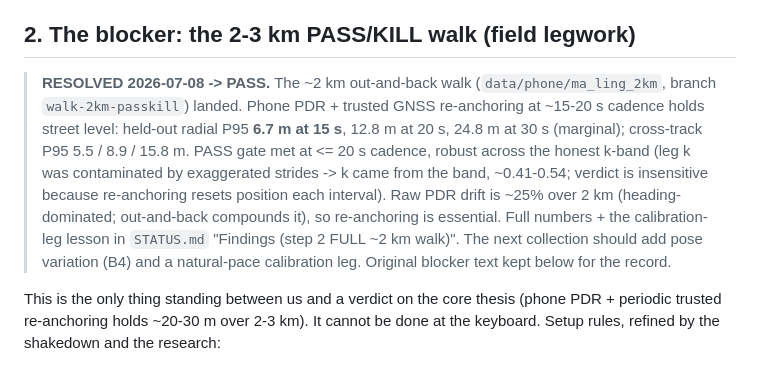
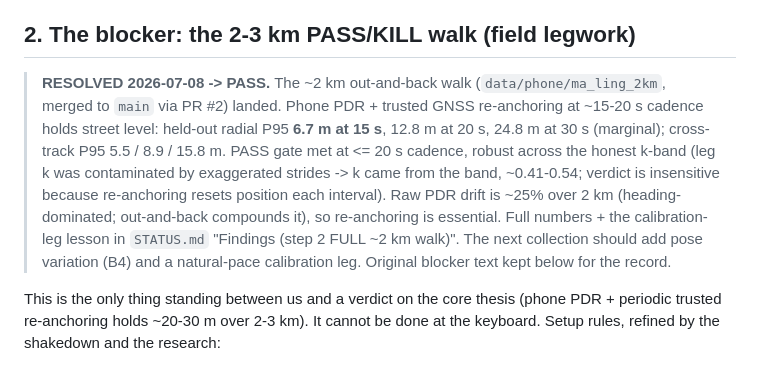
Before and after one commit to hayden1126/apocalypto, a Markdown page: PLAN.md, the part around the change. GitHub-like rendering.

```diff
--- a/PLAN.md
+++ b/PLAN.md
@@ -16,7 +16,7 @@ Three findings from the research change how everything below is prioritized:
 
 ## 2. The blocker: the 2-3 km PASS/KILL walk (field legwork)
 
-> **RESOLVED 2026-07-08 -> PASS.** The ~2 km out-and-back walk (`data/phone/ma_ling_2km`, branch `walk-2km-passkill`) landed. Phone PDR + trusted GNSS re-anchoring at ~15-20 s cadence holds street level: held-out radial P95 **6.7 m at 15 s**, 12.8 m at 20 s, 24.8 m at 30 s (marginal); cross-track P95 5.5 / 8.9 / 15.8 m. PASS gate met at <= 20 s cadence, robust across the honest k-band (leg k was contaminated by exaggerated strides -> k came from the band, ~0.41-0.54; verdict is insensitive because re-anchoring resets position each interval). Raw PDR drift is ~25% over 2 km (heading-dominated; out-and-back compounds it), so re-anchoring is essential. Full numbers + the calibration-leg lesson in `STATUS.md` "Findings (step 2 FULL ~2 km walk)". The next collection should add pose variation (B4) and a natural-pace calibration leg. Original blocker text kept below for the record.
+> **RESOLVED 2026-07-08 -> PASS.** The ~2 km out-and-back walk (`data/phone/ma_ling_2km`, merged to `main` via PR #2) landed. Phone PDR + trusted GNSS re-anchoring at ~15-20 s cadence holds street level: held-out radial P95 **6.7 m at 15 s**, 12.8 m at 20 s, 24.8 m at 30 s (marginal); cross-track P95 5.5 / 8.9 / 15.8 m. PASS gate met at <= 20 s cadence, robust across the honest k-band (leg k was contaminated by exaggerated strides -> k came from the band, ~0.41-0.54; verdict is insensitive because re-anchoring resets position each interval). Raw PDR drift is ~25% over 2 km (heading-dominated; out-and-back compounds it), so re-anchoring is essential. Full numbers + the calibration-leg lesson in `STATUS.md` "Findings (step 2 FULL ~2 km walk)". The next collection should add pose variation (B4) and a natural-pace calibration leg. Original blocker text kept below for the record.
 
 This is the only thing standing between us and a verdict on the core thesis (phone PDR + periodic trusted re-anchoring holds ~20-30 m over 2-3 km). It cannot be done at the keyboard. Setup rules, refined by the shakedown and the research:
 - Warm GPS to a **full lock** before recording (the shakedown started cold: 4 scattered fixes, 35 m spread, first ~90 s garbage). Converged phone GPS is ~1-2 m; the iOS-reported 14 m is ~7x pessimistic, so do not trust the reported number.
```
Also changed, not shown: STATUS.md (+5 -5 lines).
